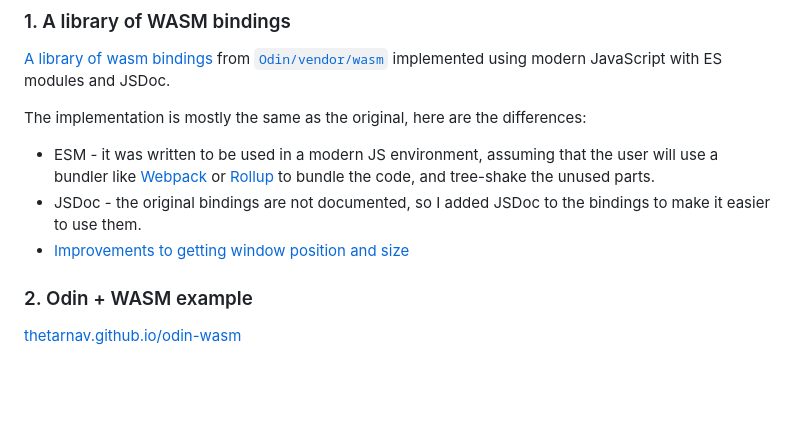
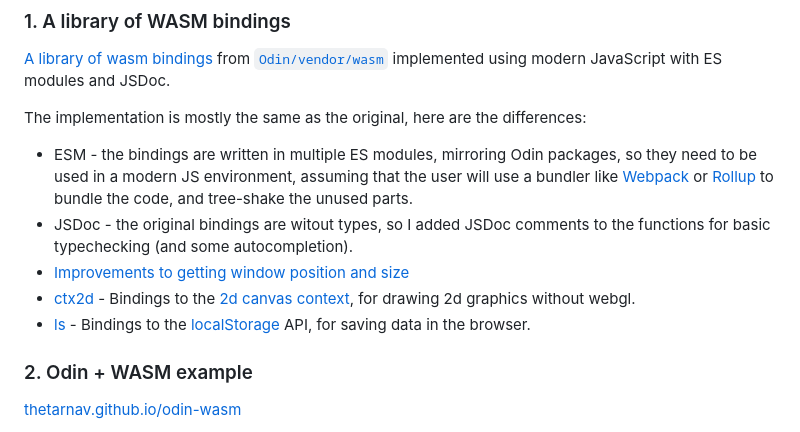
Before and after one commit to thetarnav/odin-wasm, a Markdown page: readme.md, the part around the change. Drawn GitHub-style; blank space fills up the shorter version.

```diff
--- a/readme.md
+++ b/readme.md
@@ -12,9 +12,11 @@
 
 The implementation is mostly the same as the original, here are the differences:
 
-- ESM - it was written to be used in a modern JS environment, assuming that the user will use a bundler like [Webpack](https://webpack.js.org/) or [Rollup](https://rollupjs.org/) to bundle the code, and tree-shake the unused parts.
-- JSDoc - the original bindings are not documented, so I added JSDoc to the bindings to make it easier to use them.
+- ESM - the bindings are written in multiple ES modules, mirroring Odin packages, so they need to be used in a modern JS environment, assuming that the user will use a bundler like [Webpack](https://webpack.js.org/) or [Rollup](https://rollupjs.org/) to bundle the code, and tree-shake the unused parts.
+- JSDoc - the original bindings are witout types, so I added JSDoc comments to the functions for basic typechecking (and some autocompletion).
 - [Improvements to getting window position and size](https://github.com/thetarnav/odin-wasm/commit/abd015822d0667ae7ebec7c0b7d4508a489b9c44#diff-70784127da28e4d9d43c91e03af22f56c23f45ec12af76e4deed68c37f7776e4)
+- [ctx2d](https://github.com/thetarnav/odin-wasm/tree/main/wasm/ctx2d) - Bindings to the [2d canvas context](https://developer.mozilla.org/en-US/docs/Web/API/CanvasRenderingContext2D), for drawing 2d graphics without webgl.
+- [ls](https://github.com/thetarnav/odin-wasm/tree/main/wasm/ls) - Bindings to the [localStorage](https://developer.mozilla.org/en-US/docs/Web/API/Window/localStorage) API, for saving data in the browser.
 
 ### 2. Odin + WASM example
 
```
